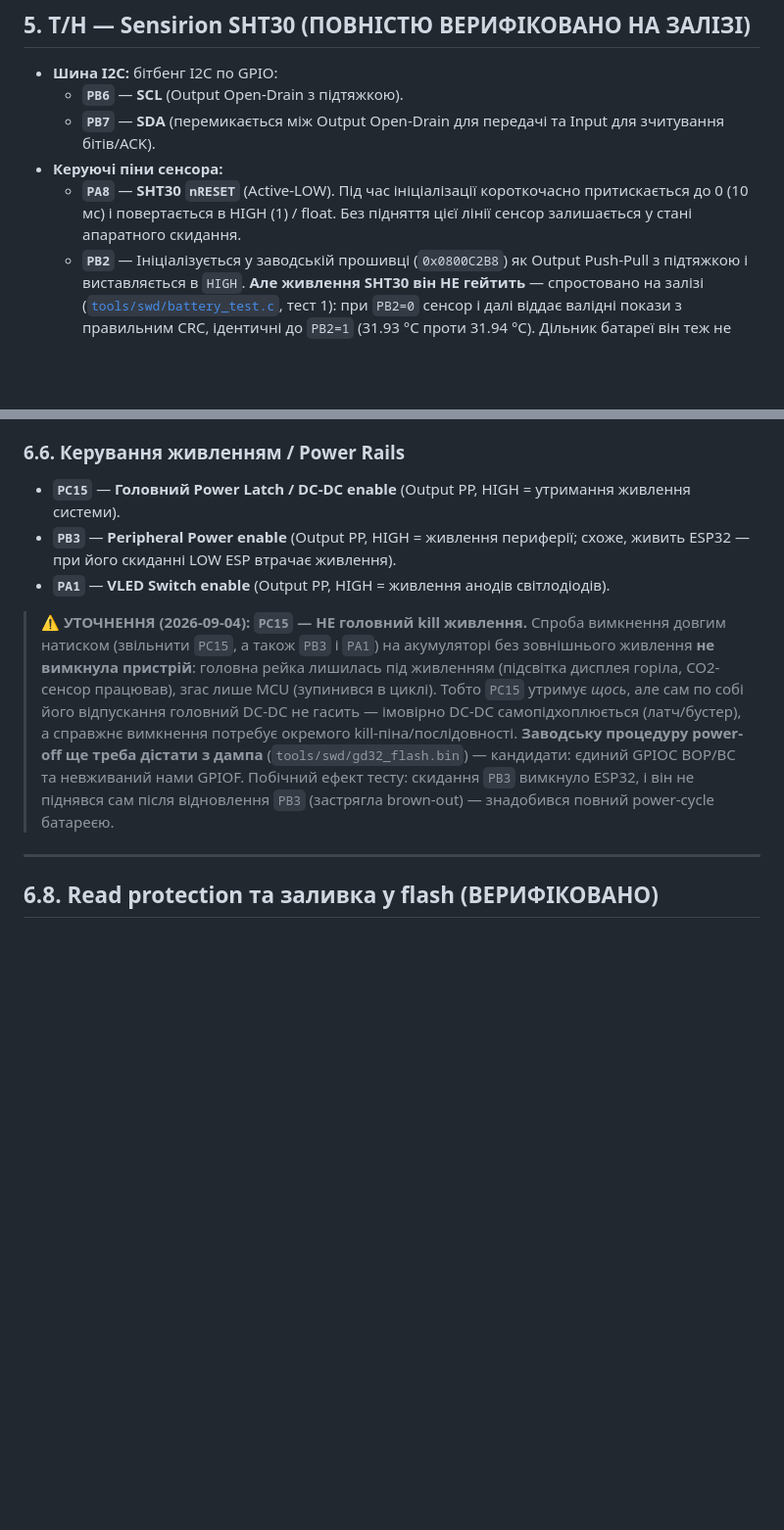
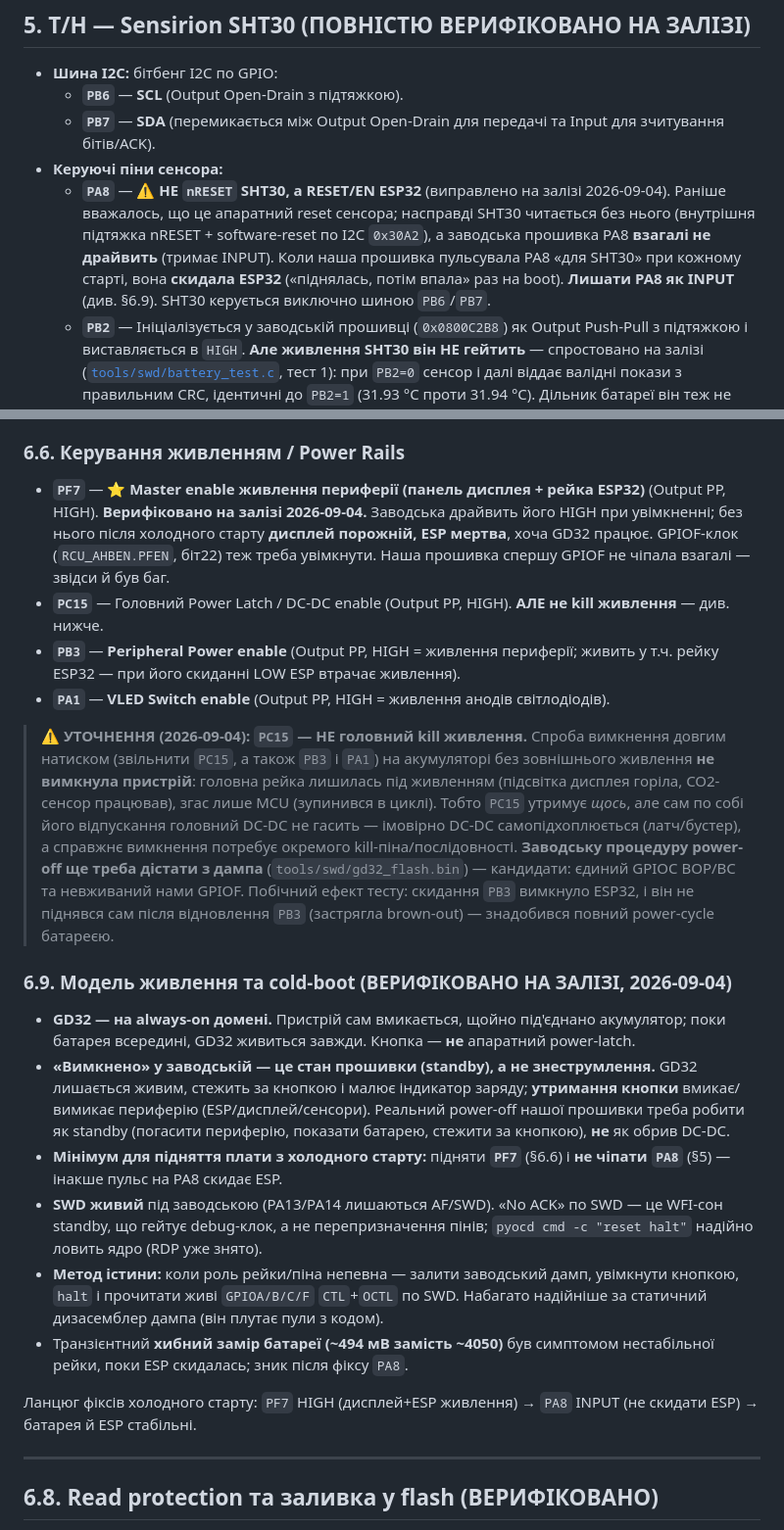
Before and after one commit to reidMaks/htram-esphome, a Markdown page: docs/GD32_HARDWARE_MAP.md, 2 parts joined by grey strips. Shown at 98% size. Drawn GitHub-style; blank space fills up the shorter version.

Commit message:
docs(gd32): correct PA8 role and document PF7 + cold-boot power model
Fix the hardware map and spec: PA8 is the ESP32 reset/enable, not the SHT30
nRESET (the SHT30 needs no reset line -- soft-reset over I2C). Add PF7 as the
master peripheral power enable (display + ESP rail) to the power rails, and a
new §6.9 documenting the verified power model: GD32 on an always-on battery
domain, factory "off" is a firmware standby (not a DC-DC cut), the minimum to
bring the board up from cold (raise PF7, leave PA8 alone), SWD staying alive
under factory firmware, and reading live factory GPIO over SWD as ground truth.

Co-Authored-By: Claude Opus 5 <noreply@anthropic.com>

```diff
--- a/docs/GD32_HARDWARE_MAP.md
+++ b/docs/GD32_HARDWARE_MAP.md
@@ -131,7 +131,7 @@ E4  1D 00 00            (gate/vendor)
   * **`PB6`** — **SCL** (Output Open-Drain з підтяжкою).
   * **`PB7`** — **SDA** (перемикається між Output Open-Drain для передачі та Input для зчитування бітів/ACK).
 * **Керуючі піни сенсора:**
-  * **`PA8`** — **SHT30 `nRESET`** (Active-LOW). Під час ініціалізації короткочасно притискається до 0 (10 мс) і повертається в HIGH (1) / float. Без підняття цієї лінії сенсор залишається у стані апаратного скидання.
+  * **`PA8`** — ⚠️ **НЕ `nRESET` SHT30, а RESET/EN ESP32** (виправлено на залізі 2026-09-04). Раніше вважалось, що це апаратний reset сенсора; насправді SHT30 читається без нього (внутрішня підтяжка nRESET + software-reset по I2C `0x30A2`), а заводська прошивка PA8 **взагалі не драйвить** (тримає INPUT). Коли наша прошивка пульсувала PA8 «для SHT30» при кожному старті, вона **скидала ESP32** («піднялась, потім впала» раз на boot). **Лишати PA8 як INPUT** (див. §6.9). SHT30 керується виключно шиною `PB6`/`PB7`.
   * **`PB2`** — Ініціалізується у заводській прошивці (`0x0800C2B8`) як Output Push-Pull з підтяжкою і виставляється в `HIGH`. **Але живлення SHT30 він НЕ гейтить** — спростовано на залізі ([`tools/swd/battery_test.c`](../tools/swd/battery_test.c), тест 1): при `PB2=0` сенсор і далі віддає валідні покази з правильним CRC, ідентичні до `PB2=1` (31.93 °C проти 31.94 °C). Дільник батареї він теж не комутує (§6.7). У даташиті в `PB2` взагалі немає аналогової функції — лише GPIO / `TSI_G2_IO3`. Тримаємо його `HIGH` як у заводській прошивці й не смикаємо.
 * **I2C адреса:** **`0x44`** (Write `0x88`, Read `0x89`). Скан 0x08..0x77 підтверджує відгук ACK виключно на `0x44`.
 * **Підтримувані протоколи читання:**
@@ -193,11 +193,23 @@ E4  1D 00 00            (gate/vendor)
 * **Внутрішній термодатчик** (`ADC_IN16`, `V25=1.45 В`, 4.1 мВ/°C) показав ~43 °C кристала — саме тому SHT30 на платі читає помітно вище за кімнатну температуру.
 
 ### 6.6. Керування живленням / Power Rails
-* **`PC15`** — **Головний Power Latch / DC-DC enable** (Output PP, HIGH = утримання живлення системи).
-* **`PB3`**  — **Peripheral Power enable** (Output PP, HIGH = живлення периферії; схоже, живить ESP32 — при його скиданні LOW ESP втрачає живлення).
+* **`PF7`** — ⭐ **Master enable живлення периферії (панель дисплея + рейка ESP32)** (Output PP, HIGH). **Верифіковано на залізі 2026-09-04.** Заводська драйвить його HIGH при увімкненні; без нього після холодного старту **дисплей порожній, ESP мертва**, хоча GD32 працює. GPIOF-клок (`RCU_AHBEN.PFEN`, біт22) теж треба увімкнути. Наша прошивка спершу GPIOF не чіпала взагалі — звідси й був баг.
+* **`PC15`** — Головний Power Latch / DC-DC enable (Output PP, HIGH). **АЛЕ не kill живлення** — див. нижче.
+* **`PB3`**  — **Peripheral Power enable** (Output PP, HIGH = живлення периферії; живить у т.ч. рейку ESP32 — при його скиданні LOW ESP втрачає живлення).
 * **`PA1`**  — **VLED Switch enable** (Output PP, HIGH = живлення анодів світлодіодів).
 
 > **⚠️ УТОЧНЕННЯ (2026-09-04): `PC15` — НЕ головний kill живлення.** Спроба вимкнення довгим натиском (звільнити `PC15`, а також `PB3` і `PA1`) на акумуляторі без зовнішнього живлення **не вимкнула пристрій**: головна рейка лишилась під живленням (підсвітка дисплея горіла, CO2-сенсор працював), згас лише MCU (зупинився в циклі). Тобто `PC15` утримує *щось*, але сам по собі його відпускання головний DC-DC не гасить — імовірно DC-DC самопідхоплюється (латч/бустер), а справжнє вимкнення потребує окремого kill-піна/послідовності. **Заводську процедуру power-off ще треба дістати з дампа** (`tools/swd/gd32_flash.bin`) — кандидати: єдиний GPIOC BOP/BC та невживаний нами GPIOF. Побічний ефект тесту: скидання `PB3` вимкнуло ESP32, і він не піднявся сам після відновлення `PB3` (застрягла brown-out) — знадобився повний power-cycle батареєю.
+
+### 6.9. Модель живлення та cold-boot (ВЕРИФІКОВАНО НА ЗАЛІЗІ, 2026-09-04)
+
+* **GD32 — на always-on домені.** Пристрій сам вмикається, щойно під'єднано акумулятор; поки батарея всередині, GD32 живиться завжди. Кнопка — **не** апаратний power-latch.
+* **«Вимкнено» у заводській — це стан прошивки (standby), а не знеструмлення.** GD32 лишається живим, стежить за кнопкою і малює індикатор заряду; **утримання кнопки** вмикає/вимикає периферію (ESP/дисплей/сенсори). Реальний power-off нашої прошивки треба робити як standby (погасити периферію, показати батарею, стежити за кнопкою), **не** як обрив DC-DC.
+* **Мінімум для підняття плати з холодного старту:** підняти **`PF7`** (§6.6) і **не чіпати `PA8`** (§5) — інакше пульс на PA8 скидає ESP.
+* **SWD живий** під заводською (PA13/PA14 лишаються AF/SWD). «No ACK» по SWD — це WFI-сон standby, що гейтує debug-клок, а не перепризначення пінів; `pyocd cmd -c "reset halt"` надійно ловить ядро (RDP уже знято).
+* **Метод істини:** коли роль рейки/піна непевна — залити заводський дамп, увімкнути кнопкою, `halt` і прочитати живі `GPIOA/B/C/F` `CTL`+`OCTL` по SWD. Набагато надійніше за статичний дизасемблер дампа (він плутає пули з кодом).
+* Транзієнтний **хибний замір батареї (~494 мВ замість ~4050)** був симптомом нестабільної рейки, поки ESP скидалась; зник після фіксу `PA8`.
+
+Ланцюг фіксів холодного старту: `PF7` HIGH (дисплей+ESP живлення) → `PA8` INPUT (не скидати ESP) → батарея й ESP стабільні.
 
 ---
 
```
Also changed, not shown: docs/BENCH.md (+1 -1 lines), docs/CUSTOM_FIRMWARE_SPEC.md (+1 -1 lines).
